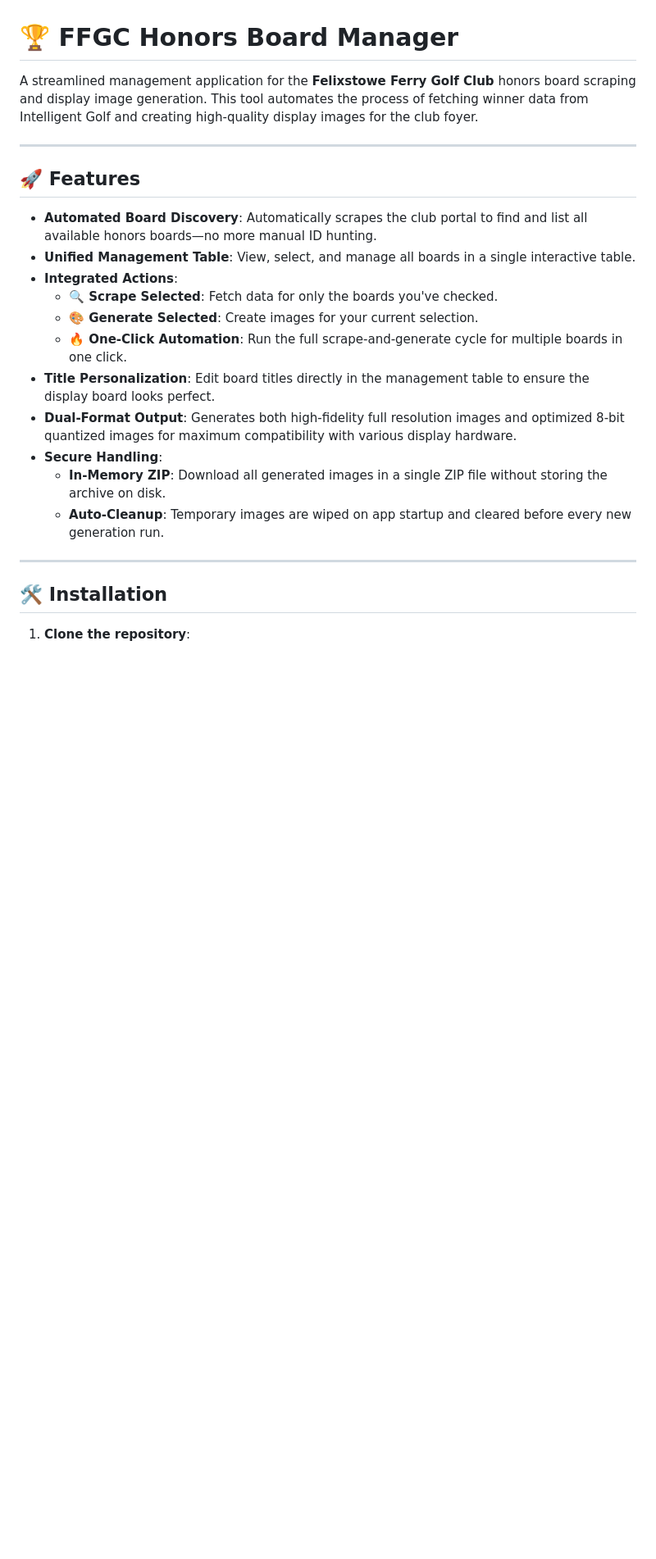
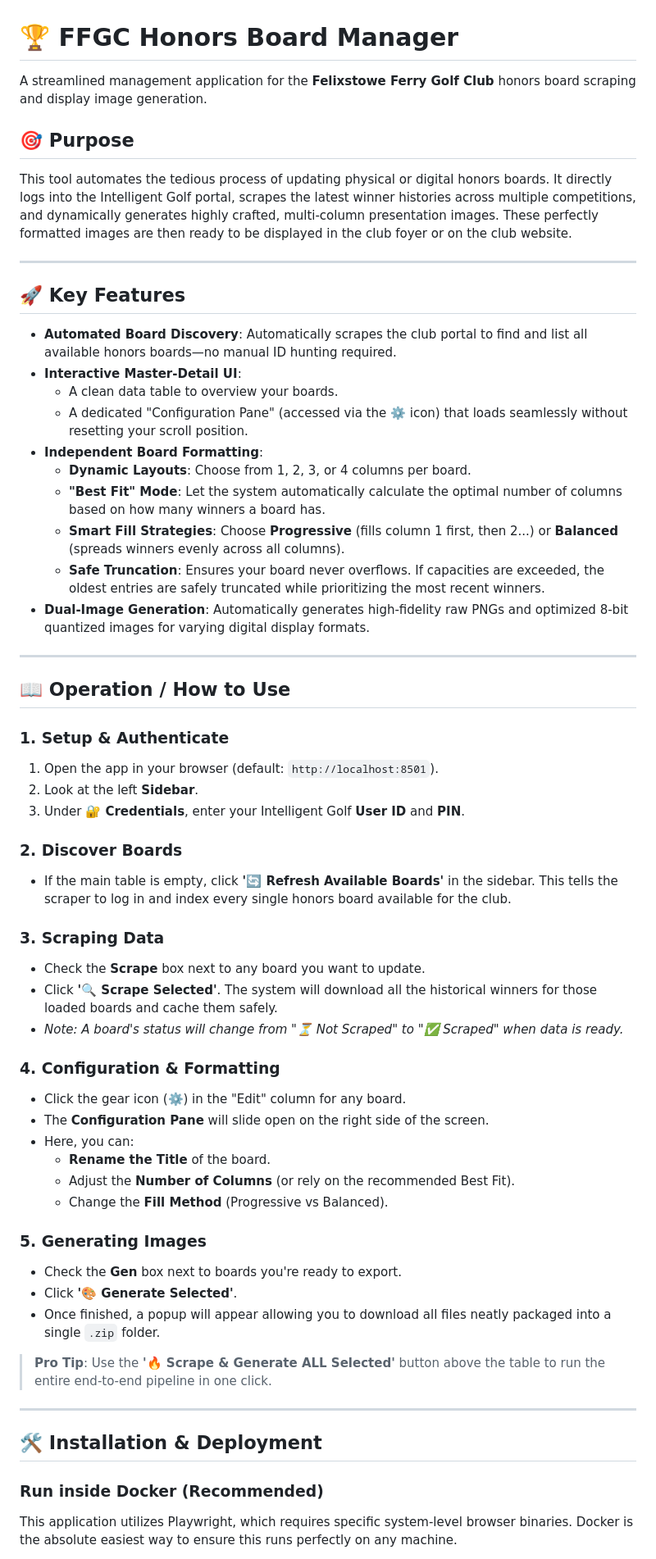
Before and after one commit to philflav/Honors_Board_Manager, a Markdown page: README.md, the part around one of its changes. Shown at 82% size. Drawn GitHub-style; blank space fills up the shorter version.

```diff
--- a/README.md
+++ b/README.md
@@ -1,25 +1,61 @@
 # 🏆 FFGC Honors Board Manager
 
-A streamlined management application for the **Felixstowe Ferry Golf Club** honors board scraping and display image generation. This tool automates the process of fetching winner data from Intelligent Golf and creating high-quality display images for the club foyer.
+A streamlined management application for the **Felixstowe Ferry Golf Club** honors board scraping and display image generation.
+
+## 🎯 Purpose
+This tool automates the tedious process of updating physical or digital honors boards. It directly logs into the Intelligent Golf portal, scrapes the latest winner histories across multiple competitions, and dynamically generates highly crafted, multi-column presentation images. These perfectly formatted images are then ready to be displayed in the club foyer or on the club website.
 
 ---
 
-## 🚀 Features
+## 🚀 Key Features
 
-- **Automated Board Discovery**: Automatically scrapes the club portal to find and list all available honors boards—no more manual ID hunting.
-- **Unified Management Table**: View, select, and manage all boards in a single interactive table.
-- **Integrated Actions**:
-  - **🔍 Scrape Selected**: Fetch data for only the boards you've checked.
-  - **🎨 Generate Selected**: Create images for your current selection.
-  - **🔥 One-Click Automation**: Run the full scrape-and-generate cycle for multiple boards in one click.
-- **Title Personalization**: Edit board titles directly in the management table to ensure the display board looks perfect.
-- **Dual-Format Output**: Generates both high-fidelity full resolution images and optimized 8-bit quantized images for maximum compatibility with various display hardware.
-- **Secure Handling**:
-  - **In-Memory ZIP**: Download all generated images in a single ZIP file without storing the archive on disk.
-  - **Auto-Cleanup**: Temporary images are wiped on app startup and cleared before every new generation run.
+- **Automated Board Discovery**: Automatically scrapes the club portal to find and list all available honors boards—no manual ID hunting required.
+- **Interactive Master-Detail UI**:
+  - A clean data table to overview your boards.
+  - A dedicated "Configuration Pane" (accessed via the ⚙️ icon) that loads seamlessly without resetting your scroll position.
+- **Independent Board Formatting**:
+  - **Dynamic Layouts**: Choose from 1, 2, 3, or 4 columns per board.
+  - **"Best Fit" Mode**: Let the system automatically calculate the optimal number of columns based on how many winners a board has.
+  - **Smart Fill Strategies**: Choose **Progressive** (fills column 1 first, then 2...) or **Balanced** (spreads winners evenly across all columns).
+  - **Safe Truncation**: Ensures your board never overflows. If capacities are exceeded, the oldest entries are safely truncated while prioritizing the most recent winners.
+- **Dual-Image Generation**: Automatically generates high-fidelity raw PNGs and optimized 8-bit quantized images for varying digital display formats.
 
 ---
 
-## 🛠️ Installation
+## 📖 Operation / How to Use
 
-1. **Clone the repository**:
+### 1. Setup & Authenticate
+1. Open the app in your browser (default: `http://localhost:8501`).
+2. Look at the left **Sidebar**.
+3. Under **🔐 Credentials**, enter your Intelligent Golf **User ID** and **PIN**.
+
+### 2. Discover Boards
+* If the main table is empty, click **'🔄 Refresh Available Boards'** in the sidebar. This tells the scraper to log in and index every single honors board available for the club.
+
+### 3. Scraping Data
+* Check the **Scrape** box next to any board you want to update.
+* Click **'🔍 Scrape Selected'**. The system will download all the historical winners for those loaded boards and cache them safely.
+* *Note: A board's status will change from "⏳ Not Scraped" to "✅ Scraped" when data is ready.*
+
+### 4. Configuration & Formatting
+* Click the gear icon (**⚙️**) in the "Edit" column for any board.
+* The **Configuration Pane** will slide open on the right side of the screen.
+* Here, you can:
+  * **Rename the Title** of the board.
+  * Adjust the **Number of Columns** (or rely on the recommended Best Fit).
+  * Change the **Fill Method** (Progressive vs Balanced).
+
+### 5. Generating Images
+* Check the **Gen** box next to boards you're ready to export.
+* Click **'🎨 Generate Selected'**.
+* Once finished, a popup will appear allowing you to download all files neatly packaged into a single `.zip` folder.
+
+> **Pro Tip**: Use the **'🔥 Scrape & Generate ALL Selected'** button above the table to run the entire end-to-end pipeline in one click.
+
+---
+
+## 🛠️ Installation & Deployment
+
+### Run inside Docker (Recommended)
+This application utilizes Playwright, which requires specific system-level browser binaries. Docker is the absolute easiest way to ensure this runs perfectly on any machine.
+
```
Also changed, not shown: other parts of README.md (+28 -44 lines).
